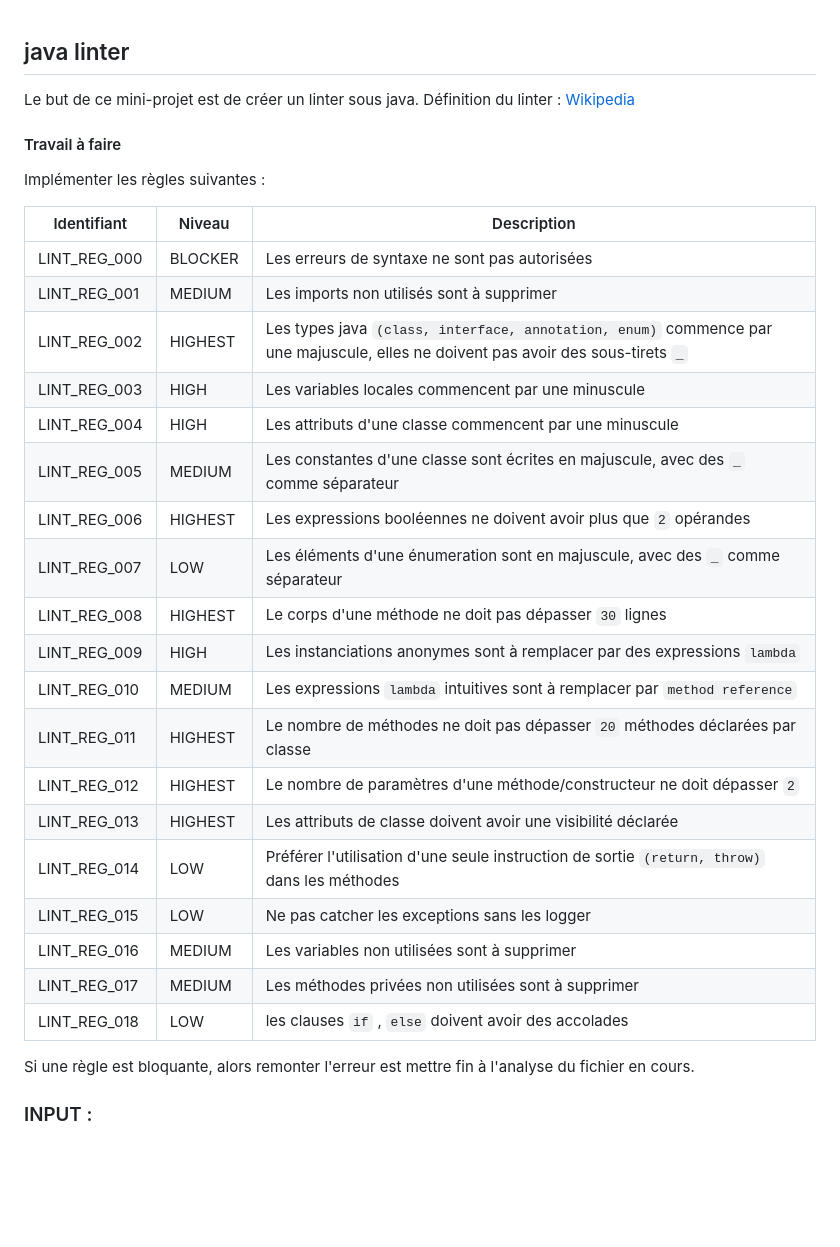
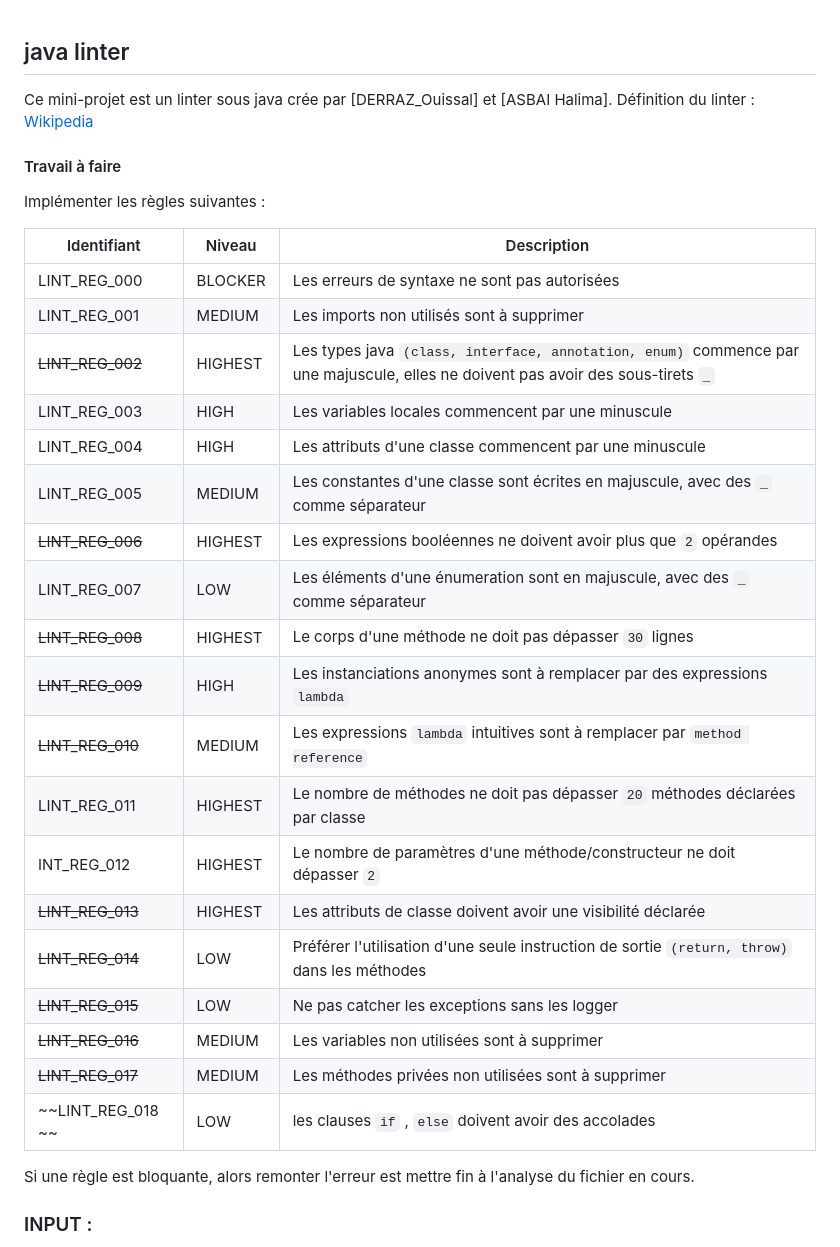
Before and after one commit to BelmoMusta/ensao-lint, a Markdown page: README.MD, the part around the change. Drawn GitHub-style; blank space fills up the shorter version.

```diff
--- a/README.MD
+++ b/README.MD
@@ -1,5 +1,5 @@
 ## java linter
-Le but de ce mini-projet est de créer un linter sous java.
+Ce mini-projet est un linter sous java crée par [DERRAZ_Ouissal] et [ASBAI Halima].
 Définition du linter : [Wikipedia](https://en.wikipedia.org/wiki/Lint_%28software%29)
 
 #### Travail à faire
@@ -10,23 +10,23 @@ Implémenter les règles suivantes :
 |--|--|--|
 | LINT_REG_000 |BLOCKER|Les erreurs de syntaxe ne sont pas autorisées|
 | LINT_REG_001 |MEDIUM |Les imports non utilisés sont à supprimer |
-| LINT_REG_002 |HIGHEST|Les types java `(class, interface, annotation, enum)` commence par une majuscule, elles ne doivent pas avoir des sous-tirets `_`  |
+| ~~LINT_REG_002~~|HIGHEST|Les types java `(class, interface, annotation, enum)` commence par une majuscule, elles ne doivent pas avoir des sous-tirets `_`  |
 | LINT_REG_003 |HIGH|Les variables locales commencent par une minuscule  |
 | LINT_REG_004 |HIGH|Les attributs d'une classe commencent par une minuscule  |
 | LINT_REG_005 |MEDIUM|Les constantes d'une classe sont écrites en majuscule, avec des `_` comme séparateur|
-| LINT_REG_006 |HIGHEST|Les expressions booléennes ne doivent avoir plus que `2` opérandes |
+| ~~LINT_REG_006~~ |HIGHEST|Les expressions booléennes ne doivent avoir plus que `2` opérandes |
 | LINT_REG_007 |LOW|Les éléments d'une énumeration sont en majuscule, avec des `_` comme séparateur|
-| LINT_REG_008 |HIGHEST|Le corps d'une méthode ne doit pas dépasser `30` lignes|
-| LINT_REG_009 |HIGH|Les instanciations anonymes sont à remplacer par des expressions `lambda`|
-| LINT_REG_010 |MEDIUM|Les expressions `lambda` intuitives sont à remplacer par `method reference` |
+| ~~LINT_REG_008~~ |HIGHEST|Le corps d'une méthode ne doit pas dépasser `30` lignes|
+| ~~LINT_REG_009~~ |HIGH|Les instanciations anonymes sont à remplacer par des expressions `lambda`|
+| ~~LINT_REG_010~~ |MEDIUM|Les expressions `lambda` intuitives sont à remplacer par `method reference` |
 | LINT_REG_011 |HIGHEST|Le nombre de méthodes ne doit pas dépasser `20` méthodes déclarées par classe|
-| LINT_REG_012 |HIGHEST|Le nombre de paramètres d'une méthode/constructeur ne doit dépasser `2`|
-| LINT_REG_013 |HIGHEST|Les attributs de classe doivent avoir une visibilité déclarée|
-| LINT_REG_014 |LOW|Préférer l'utilisation d'une seule instruction de sortie `(return, throw)` dans les méthodes|
-| LINT_REG_015|LOW|Ne pas catcher les exceptions sans les logger|
-| LINT_REG_016|MEDIUM|Les variables non utilisées sont à supprimer|
-| LINT_REG_017|MEDIUM|Les méthodes privées non utilisées sont à supprimer|
-| LINT_REG_018 |LOW|les clauses `if` , `else` doivent avoir des accolades |
+| INT_REG_012 |HIGHEST|Le nombre de paramètres d'une méthode/constructeur ne doit dépasser `2`|
+| ~~LINT_REG_013~~ |HIGHEST|Les attributs de classe doivent avoir une visibilité déclarée|
+| ~~LINT_REG_014~~ |LOW|Préférer l'utilisation d'une seule instruction de sortie `(return, throw)` dans les méthodes|
+| ~~LINT_REG_015~~|LOW|Ne pas catcher les exceptions sans les logger|
+| ~~LINT_REG_016~~|MEDIUM|Les variables non utilisées sont à supprimer|
+| ~~LINT_REG_017~~|MEDIUM|Les méthodes privées non utilisées sont à supprimer|
+| ~~LINT_REG_018 ~~|LOW|les clauses `if` , `else` doivent avoir des accolades |
 
 Si une règle est bloquante, alors remonter l'erreur est mettre fin à l'analyse du fichier en cours.
 ### INPUT :
```
